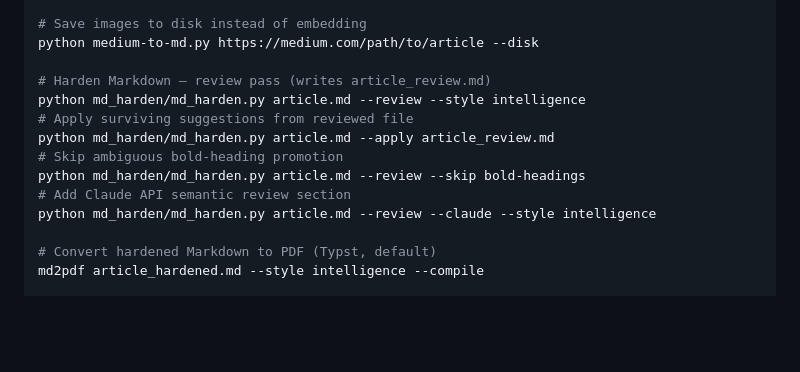
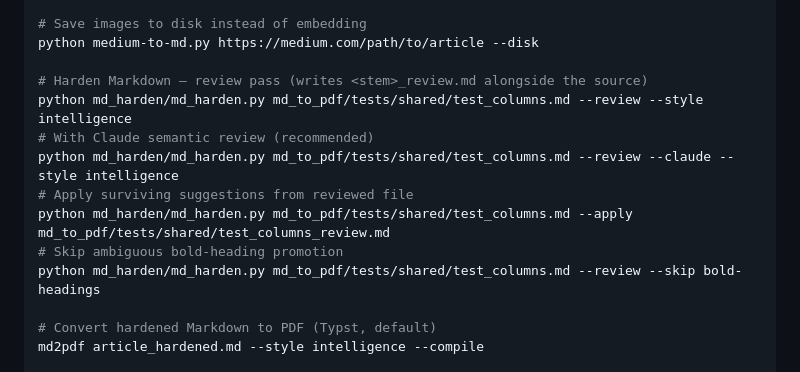
Before and after one commit to nemonominem/Edition_Toolkit, a Markdown page: CLAUDE.md, the part around the change. GitHub-like rendering; blank space fills up the shorter version.

Commit message:
docs: use test_columns.md as example — WHO files are gitignored

```diff
--- a/CLAUDE.md
+++ b/CLAUDE.md
@@ -164,14 +164,14 @@ python medium-to-md.py https://medium.com/path/to/article --debug
 # Save images to disk instead of embedding
 python medium-to-md.py https://medium.com/path/to/article --disk
 
-# Harden Markdown — review pass (writes article_review.md)
-python md_harden/md_harden.py article.md --review --style intelligence
+# Harden Markdown — review pass (writes <stem>_review.md alongside the source)
+python md_harden/md_harden.py md_to_pdf/tests/shared/test_columns.md --review --style intelligence
+# With Claude semantic review (recommended)
+python md_harden/md_harden.py md_to_pdf/tests/shared/test_columns.md --review --claude --style intelligence
 # Apply surviving suggestions from reviewed file
-python md_harden/md_harden.py article.md --apply article_review.md
+python md_harden/md_harden.py md_to_pdf/tests/shared/test_columns.md --apply md_to_pdf/tests/shared/test_columns_review.md
 # Skip ambiguous bold-heading promotion
-python md_harden/md_harden.py article.md --review --skip bold-headings
-# Add Claude API semantic review section
-python md_harden/md_harden.py article.md --review --claude --style intelligence
+python md_harden/md_harden.py md_to_pdf/tests/shared/test_columns.md --review --skip bold-headings
 
 # Convert hardened Markdown to PDF (Typst, default)
 md2pdf article_hardened.md --style intelligence --compile
```
Also changed, not shown: README.md (+5 -7 lines).
